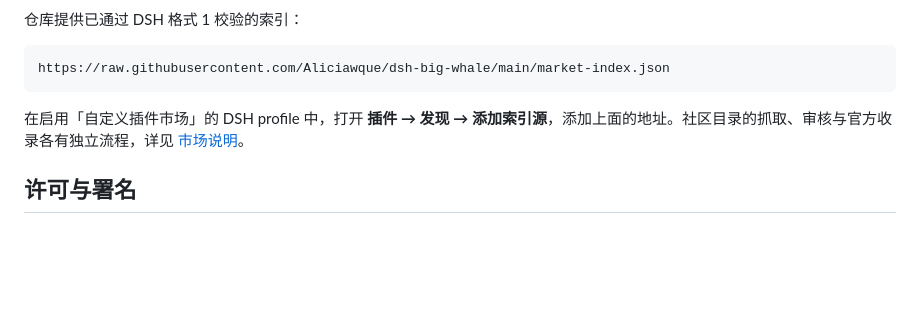
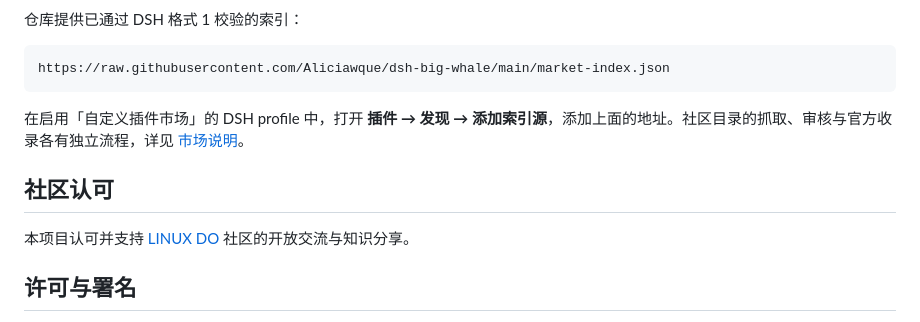
Before and after one commit to Aliciawque/dsh-big-whale, a Markdown page: README.zh.md, the part around the change. Drawn GitHub-style; blank space fills up the shorter version.

```diff
--- a/README.zh.md
+++ b/README.zh.md
@@ -55,6 +55,10 @@ https://raw.githubusercontent.com/Aliciawque/dsh-big-whale/main/market-index.jso
 
 在启用「自定义插件市场」的 DSH profile 中，打开 **插件 → 发现 → 添加索引源**，添加上面的地址。社区目录的抓取、审核与官方收录各有独立流程，详见 [市场说明](MARKETPLACE.md)。
 
+## 社区认可
+
+本项目认可并支持 [LINUX DO](https://linux.do/) 社区的开放交流与知识分享。
+
 ## 许可与署名
 
 插件代码保留 MIT 声明。角色设定与衍生美术遵循 **CC BY-NC-SA 4.0**：署名、非商用、相同方式共享。原设署名：**上善无形、ZipZipPipe**。代码许可不等于角色商用授权。
```
Also changed, not shown: README.ja.md (+4 -0 lines), README.md (+4 -0 lines).
